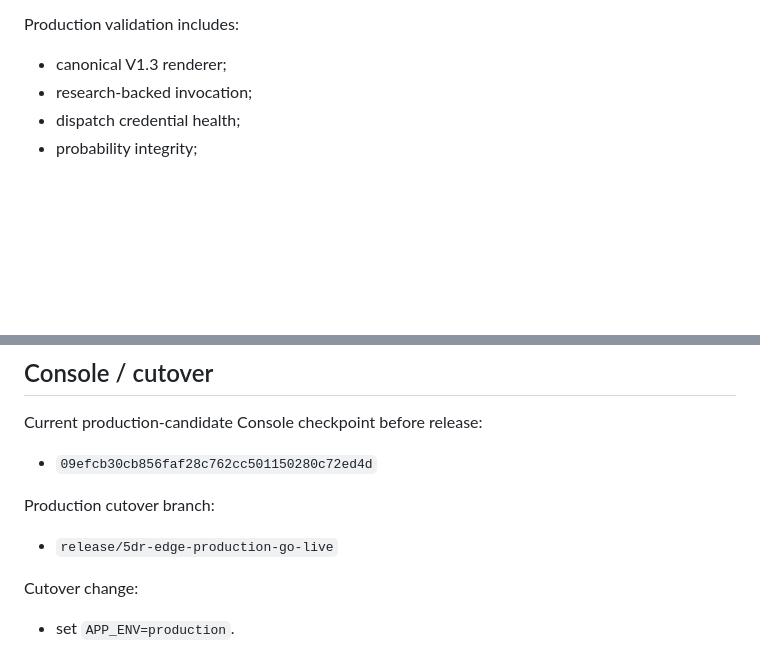
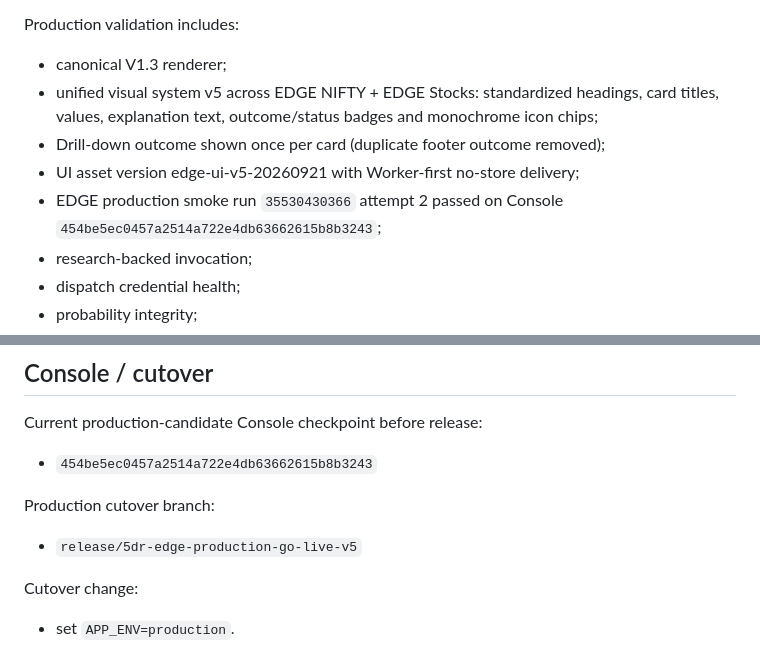
Before and after one commit to kanirudhsaxena-code/EDGE-CONSOLE, a Markdown page: docs/BUILD-STATUS.md, 2 parts joined by grey strips. Rendered like a GitHub page; blank space fills up the shorter version.

Commit message:
Lock unified visual v5 production candidate

```diff
--- a/docs/BUILD-STATUS.md
+++ b/docs/BUILD-STATUS.md
@@ -54,6 +54,10 @@ Required user-facing order:
 
 Production validation includes:
 - canonical V1.3 renderer;
+- unified visual system v5 across EDGE NIFTY + EDGE Stocks: standardized headings, card titles, values, explanation text, outcome/status badges and monochrome icon chips;
+- Drill-down outcome shown once per card (duplicate footer outcome removed);
+- UI asset version edge-ui-v5-20260921 with Worker-first no-store delivery;
+- EDGE production smoke run `35530430366` attempt 2 passed on Console `454be5ec0457a2514a722e4db63662615b8b3243`;
 - research-backed invocation;
 - dispatch credential health;
 - probability integrity;
@@ -70,10 +74,10 @@ The stale supersession PR was closed because V1.3/Efficacy V2 is already canonic
 ## Console / cutover
 
 Current production-candidate Console checkpoint before release:
-- `09efcb30cb856faf28c762cc501150280c72ed4d`
+- `454be5ec0457a2514a722e4db63662615b8b3243`
 
 Production cutover branch:
-- `release/5dr-edge-production-go-live`
+- `release/5dr-edge-production-go-live-v5`
 
 Cutover change:
 - set `APP_ENV=production`.
```
